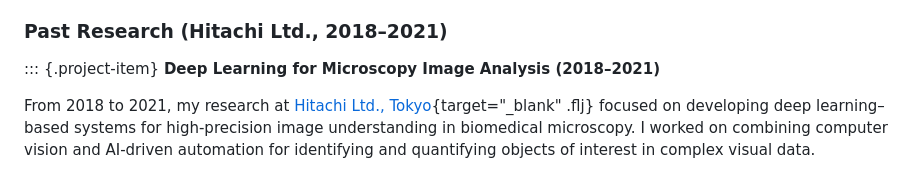
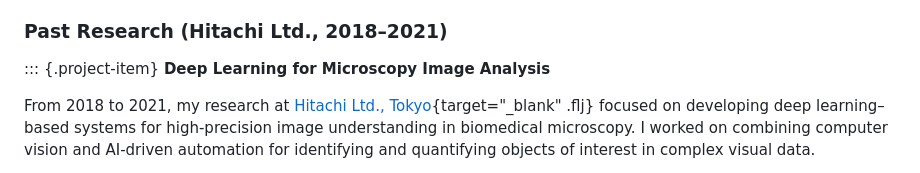
Before and after one commit to rayanirban/rayanirban.github.io, a Markdown page: research.md, the part around the change. GitHub-like rendering.

```diff
--- a/research.md
+++ b/research.md
@@ -22,7 +22,7 @@ A generative framework that restores optical microscopy images degraded by scatt
 ### Past Research (Hitachi Ltd., 2018–2021)
 
 ::: {.project-item}
-**Deep Learning for Microscopy Image Analysis (2018–2021)**
+**Deep Learning for Microscopy Image Analysis**
 
 From 2018 to 2021, my research at [Hitachi Ltd., Tokyo](https://www.hitachi.com/rd/){target="_blank" .flj} focused on developing deep learning–based systems for high-precision image understanding in biomedical microscopy. I worked on combining computer vision and AI-driven automation for identifying and quantifying objects of interest in complex visual data.
 
```
Also changed, not shown: docs/images/masters.png, 5 other files.
